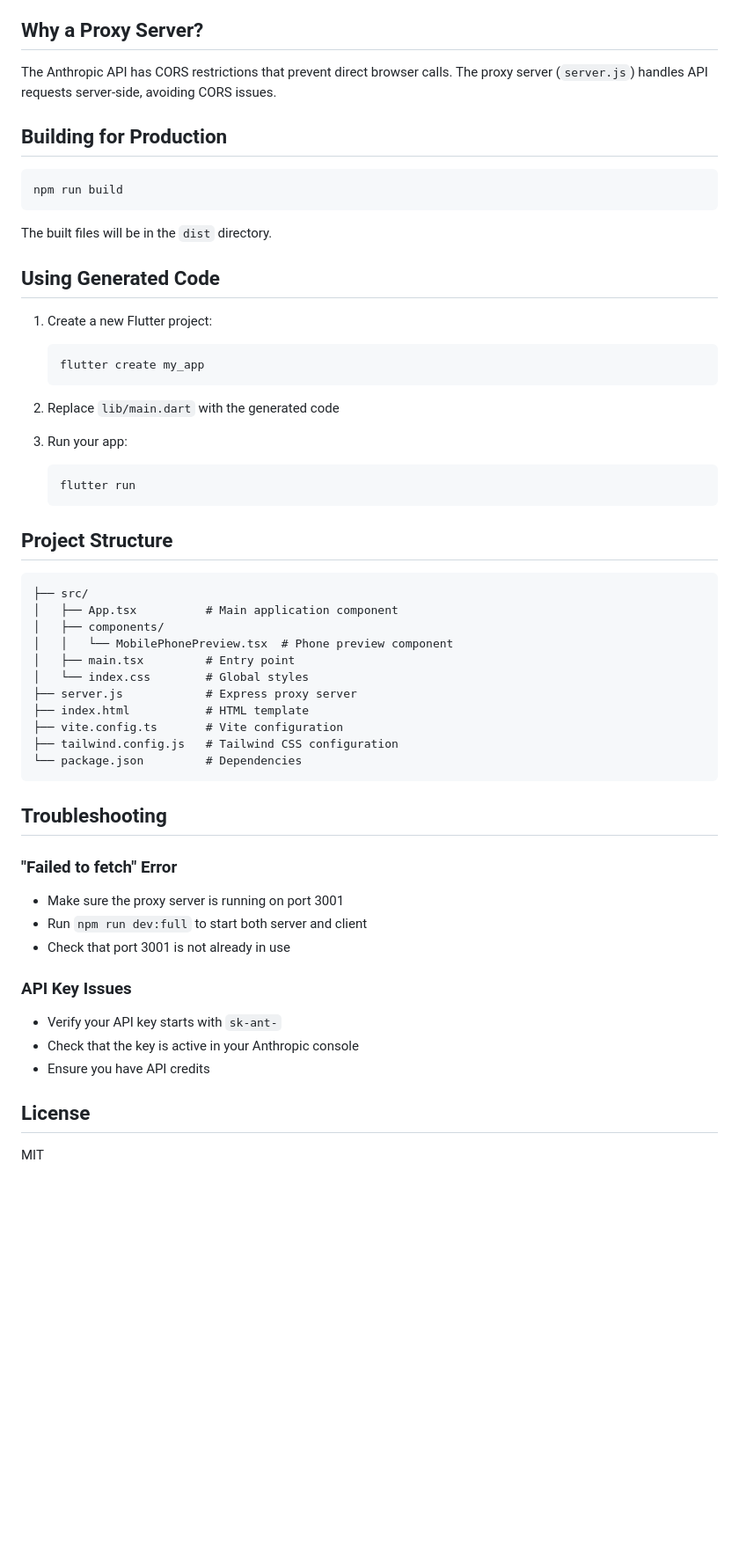
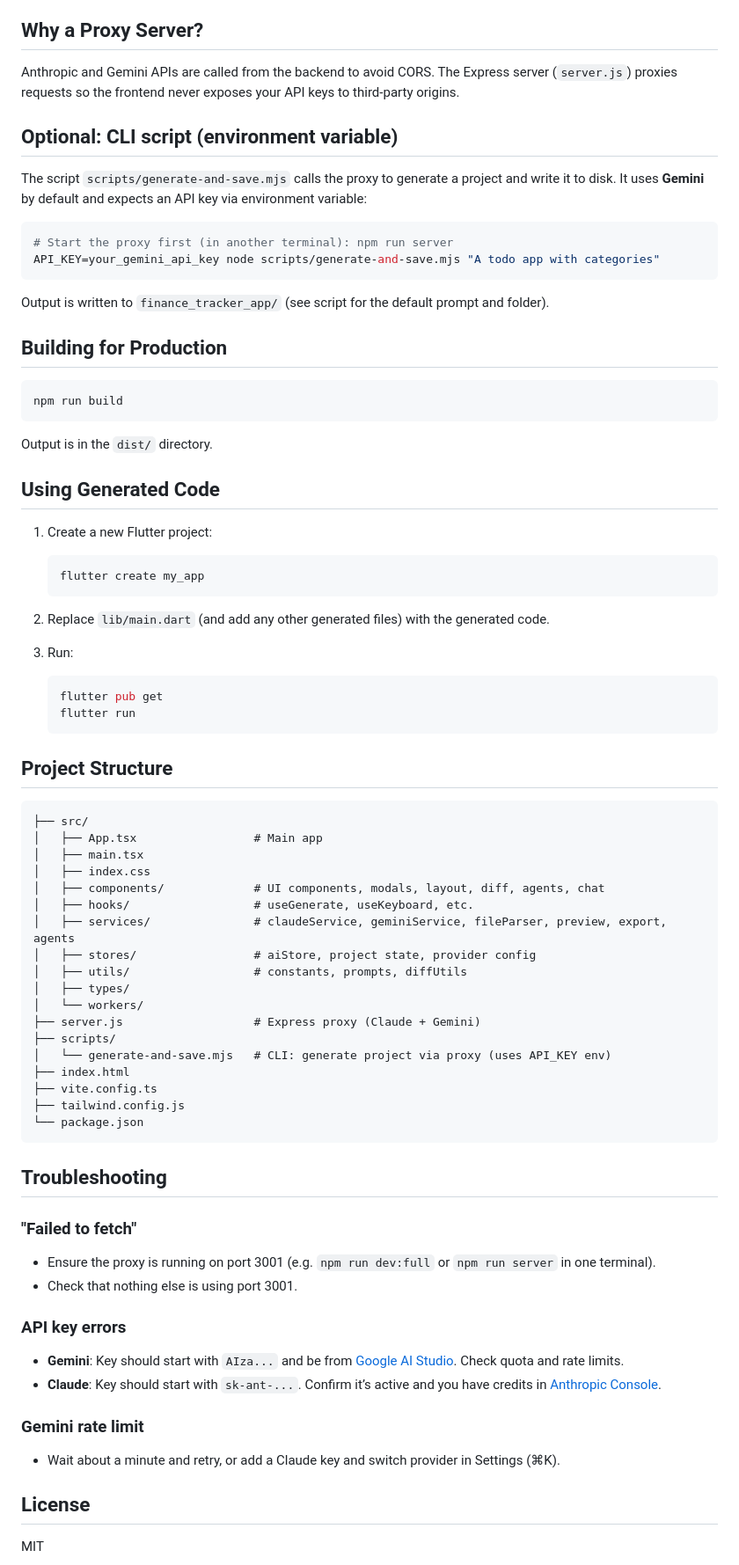
Before and after one commit to alexbieber/ambar-ai, a Markdown page: README.md, the part around one of its changes. Shown at 88% size. Rendered like a GitHub page; blank space fills up the shorter version.

Commit message:
docs: update README with Gemini API, dual providers, and setup details

````diff
--- a/README.md
+++ b/README.md
@@ -58,7 +67,18 @@ Build complete Flutter mobile apps with just a prompt using AI. Powered by Claud
 
 ## Why a Proxy Server?
 
-The Anthropic API has CORS restrictions that prevent direct browser calls. The proxy server (`server.js`) handles API requests server-side, avoiding CORS issues.
+Anthropic and Gemini APIs are called from the backend to avoid CORS. The Express server (`server.js`) proxies requests so the frontend never exposes your API keys to third-party origins.
+
+## Optional: CLI script (environment variable)
+
+The script `scripts/generate-and-save.mjs` calls the proxy to generate a project and write it to disk. It uses **Gemini** by default and expects an API key via environment variable:
+
+```bash
+# Start the proxy first (in another terminal): npm run server
+API_KEY=your_gemini_api_key node scripts/generate-and-save.mjs "A todo app with categories"
+```
+
+Output is written to `finance_tracker_app/` (see script for the default prompt and folder).
 
 ## Building for Production
 
@@ -66,7 +86,7 @@ The Anthropic API has CORS restrictions that prevent direct browser calls. The p
 npm run build
 ```
 
-The built files will be in the `dist` directory.
+Output is in the `dist/` directory.
 
 ## Using Generated Code
 
@@ -75,10 +95,11 @@ The built files will be in the `dist` directory.
    flutter create my_app
    ```
 
-2. Replace `lib/main.dart` with the generated code
+2. Replace `lib/main.dart` (and add any other generated files) with the generated code.
 
-3. Run your app:
+3. Run:
    ```bash
+   flutter pub get
    flutter run
    ```
 
@@ -86,29 +107,37 @@ The built files will be in the `dist` directory.
 
 ```
 ├── src/
-│   ├── App.tsx          # Main application component
-│   ├── components/
-│   │   └── MobilePhonePreview.tsx  # Phone preview component
-│   ├── main.tsx         # Entry point
-│   └── index.css        # Global styles
-├── server.js            # Express proxy server
-├── index.html           # HTML template
-├── vite.config.ts       # Vite configuration
-├── tailwind.config.js   # Tailwind CSS configuration
-└── package.json         # Dependencies
+│   ├── App.tsx                 # Main app
+│   ├── main.tsx
+│   ├── index.css
+│   ├── components/             # UI components, modals, layout, diff, agents, chat
+│   ├── hooks/                  # useGenerate, useKeyboard, etc.
+│   ├── services/               # claudeService, geminiService, fileParser, preview, export, agents
+│   ├── stores/                 # aiStore, project state, provider config
+│   ├── utils/                  # constants, prompts, diffUtils
+│   ├── types/
+│   └── workers/
+├── server.js                   # Express proxy (Claude + Gemini)
+├── scripts/
+│   └── generate-and-save.mjs   # CLI: generate project via proxy (uses API_KEY env)
+├── index.html
+├── vite.config.ts
+├── tailwind.config.js
+└── package.json
 ```
 
 ## Troubleshooting
 
-### "Failed to fetch" Error
-- Make sure the proxy server is running on port 3001
-- Run `npm run dev:full` to start both server and client
-- Check that port 3001 is not already in use
+### "Failed to fetch"
+- Ensure the proxy is running on port 3001 (e.g. `npm run dev:full` or `npm run server` in one terminal).
+- Check that nothing else is using port 3001.
 
-### API Key Issues
-- Verify your API key starts with `sk-ant-`
-- Check that the key is active in your Anthropic console
-- Ensure you have API credits
+### API key errors
+- **Gemini**: Key should start with `AIza...` and be from [Google AI Studio](https://aistudio.google.com/apikey). Check quota and rate limits.
+- **Claude**: Key should start with `sk-ant-...`. Confirm it’s active and you have credits in [Anthropic Console](https://console.anthropic.com).
+
+### Gemini rate limit
+- Wait about a minute and retry, or add a Claude key and switch provider in Settings (⌘K).
 
 ## License
 
````
Also changed, not shown: other parts of README.md (+35 -26 lines).
